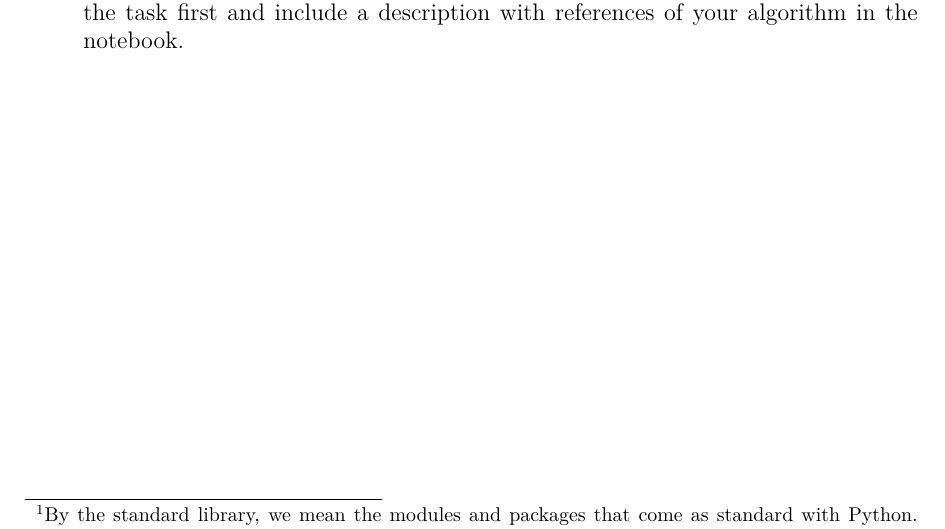
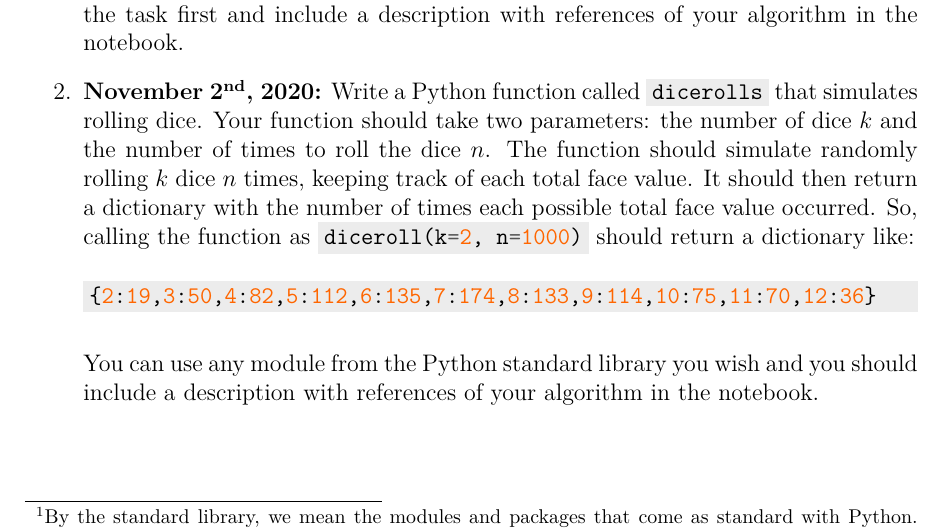
Before and after one commit to ianmcloughlin/2020A-fundda-tasks, a LaTeX document (assessment.tex): part of page 1 of 2, cut so that both start at the same text. Compiled offline with pdfLaTeX; a missing bibliography style is replaced by a similar one.

Commit message:
Second task

```diff
--- a/assessment.tex
+++ b/assessment.tex
@@ -104,12 +104,21 @@
     That URL should then be submitted using the link on the Moodle page.
 
     \begin{enumerate}
-      \item
-        \textbf{October 5\textsuperscript{th}, 2020:}
+      \item \textbf{October 5\textsuperscript{th}, 2020:}
         Write a Python function called \mintinline{python}{counts} that takes a list as input and returns a dictionary of unique items in the list as keys and the number of times each item appears as values.
         So, the input \mintinline{python}{['A', 'A', 'B', 'C', 'A']} should have output \mintinline{python}{{'A': 3, 'B': 1, 'C': 1}}.
         Your code should not depend on any module from the standard library\footnote{By the standard library, we mean the modules and packages that come as standard with Python. Anything built-in that can be used without an \mintinline{python}{import} statement can be used.} or otherwise.
         You should research the task first and include a description with references of your algorithm in the notebook.
+      \item \textbf{November 2\textsuperscript{nd}, 2020:}
+        Write a Python function called \mintinline{python}{dicerolls} that simulates rolling dice.
+        Your function should take two parameters: the number of dice $k$ and the number of times to roll the dice $n$.
+        The function should simulate randomly rolling $k$ dice $n$ times, keeping track of each total face value.
+        It should then return a dictionary with the number of times each possible total face value occurred.
+        So, calling the function as \mintinline{python}{diceroll(k=2, n=1000)} should return a dictionary like:
+        \begin{minted}{python}
+{2:19,3:50,4:82,5:112,6:135,7:174,8:133,9:114,10:75,11:70,12:36}
+        \end{minted}
+        You can use any module from the Python standard library you wish and you should include a description with references of your algorithm in the notebook.
     \end{enumerate}
 
   \newpage
```
Also changed, not shown: assessment.pdf.
